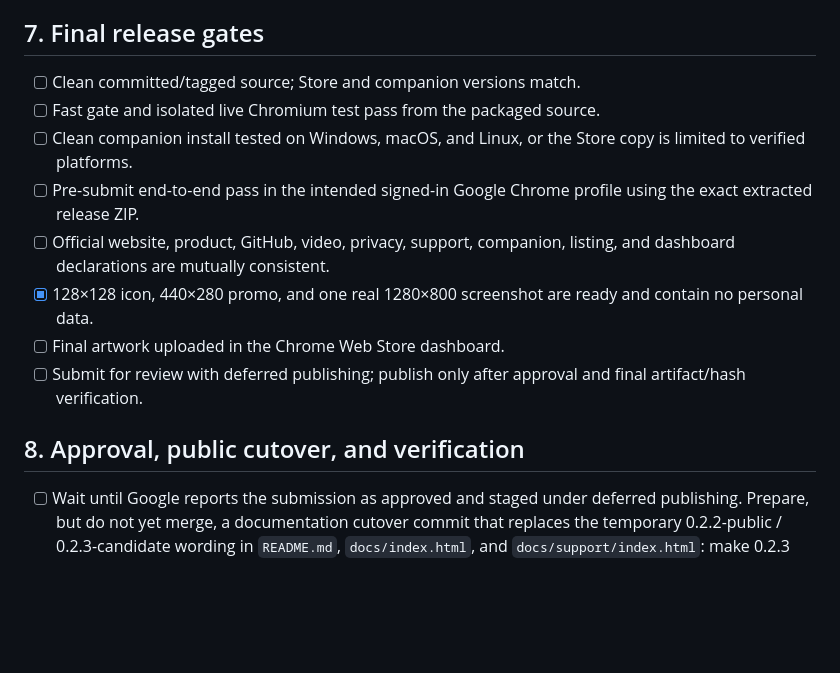
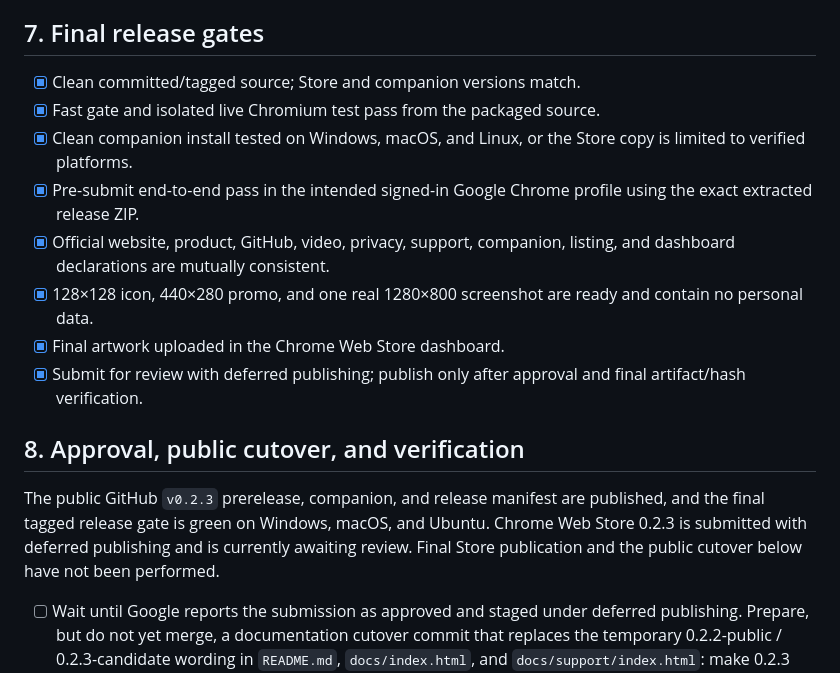
Before and after one commit to CorsenAI/hermes-connector, a Markdown page: PUBLISHING.md, the part around the change. GitHub-like rendering; blank space fills up the shorter version.

Commit message:
docs: record 0.2.3 Store review status

```diff
--- a/PUBLISHING.md
+++ b/PUBLISHING.md
@@ -137,21 +137,27 @@ so use deferred publishing and answer reviewer questions promptly.
 
 ## 7. Final release gates
 
-- [ ] Clean committed/tagged source; Store and companion versions match.
-- [ ] Fast gate and isolated live Chromium test pass from the packaged source.
-- [ ] Clean companion install tested on Windows, macOS, and Linux, or the Store
+- [x] Clean committed/tagged source; Store and companion versions match.
+- [x] Fast gate and isolated live Chromium test pass from the packaged source.
+- [x] Clean companion install tested on Windows, macOS, and Linux, or the Store
       copy is limited to verified platforms.
-- [ ] Pre-submit end-to-end pass in the intended signed-in Google Chrome
+- [x] Pre-submit end-to-end pass in the intended signed-in Google Chrome
       profile using the exact extracted release ZIP.
-- [ ] Official website, product, GitHub, video, privacy, support, companion,
+- [x] Official website, product, GitHub, video, privacy, support, companion,
       listing, and dashboard declarations are mutually consistent.
 - [x] 128×128 icon, 440×280 promo, and one real 1280×800 screenshot are ready
       and contain no personal data.
-- [ ] Final artwork uploaded in the Chrome Web Store dashboard.
-- [ ] Submit for review with deferred publishing; publish only after approval
+- [x] Final artwork uploaded in the Chrome Web Store dashboard.
+- [x] Submit for review with deferred publishing; publish only after approval
       and final artifact/hash verification.
 
 ## 8. Approval, public cutover, and verification
+
+The public GitHub `v0.2.3` prerelease, companion, and release manifest are
+published, and the final tagged release gate is green on Windows, macOS, and
+Ubuntu. Chrome Web Store 0.2.3 is submitted with deferred publishing and is
+currently awaiting review. Final Store publication and the public cutover below
+have not been performed.
 
 - [ ] Wait until Google reports the submission as approved and staged under
       deferred publishing. Prepare, but do not yet merge, a documentation
```
Also changed, not shown: docs/TEST-EVIDENCE.md (+15 -8 lines).
